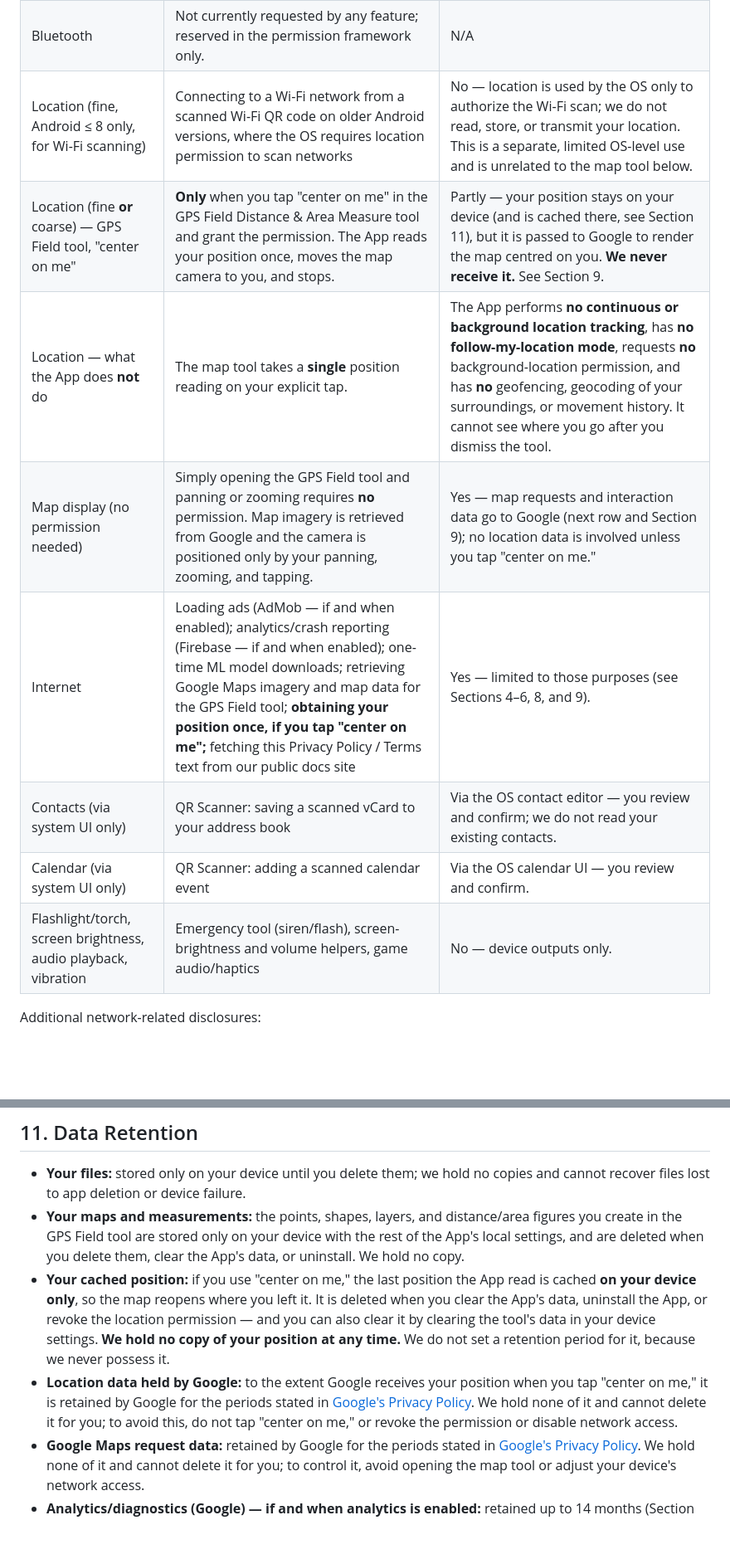
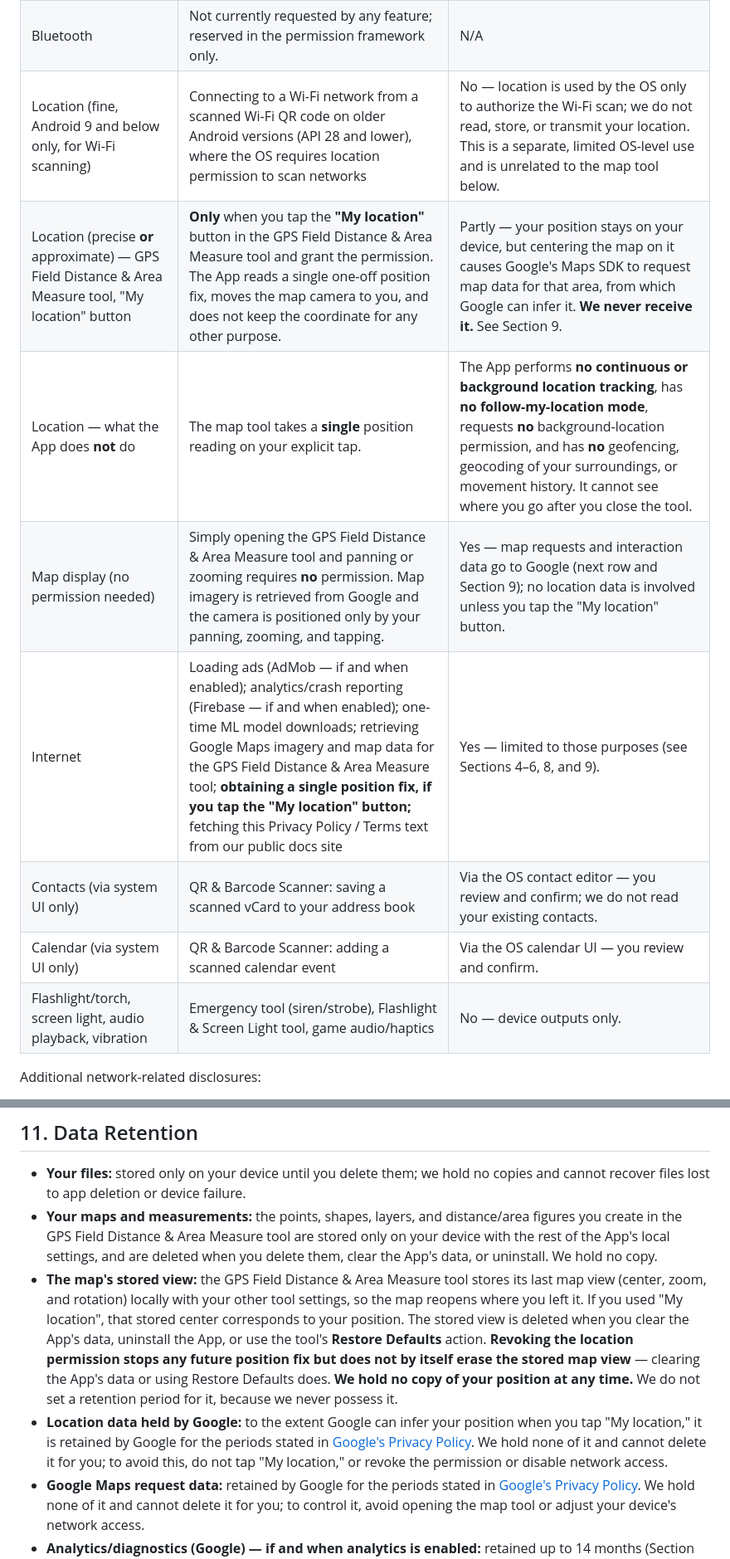
Before and after one commit to denizsafak/denizsafak.github.io, a Markdown page: licenses/morbox/privacy.md, 2 parts joined by grey strips. Shown at 83% size. GitHub-like rendering; blank space fills up the shorter version.

Commit message:
Update terms.md: Revise last updated date, clarify GPS tool features, and enhance user location privacy details

```diff
--- a/licenses/morbox/privacy.md
+++ b/licenses/morbox/privacy.md
@@ -76,14 +76,14 @@ The App requests device permissions only when the feature that needs them is use
 | Sensors / motion (compass, spirit level, rotation) | Compass, Spirit Level, Vibration Monitor, and rotation-aware tools | No — sensor readings are used live on-device and are not stored or transmitted. |
 | Microphone | Not currently requested by any feature. The permission framework supports it for potential future use; if a future feature requires it, this table will be updated before release. | N/A |
 | Bluetooth | Not currently requested by any feature; reserved in the permission framework only. | N/A |
-| Location (fine, Android ≤ 8 only, for Wi-Fi scanning) | Connecting to a Wi-Fi network from a scanned Wi-Fi QR code on older Android versions, where the OS requires location permission to scan networks | No — location is used by the OS only to authorize the Wi-Fi scan; we do not read, store, or transmit your location. This is a separate, limited OS-level use and is unrelated to the map tool below. |
-| Location (fine **or** coarse) — GPS Field tool, "center on me" | **Only** when you tap "center on me" in the GPS Field Distance & Area Measure tool and grant the permission. The App reads your position once, moves the map camera to you, and stops. | Partly — your position stays on your device (and is cached there, see Section 11), but it is passed to Google to render the map centred on you. **We never receive it.** See Section 9. |
-| Location — what the App does **not** do | The map tool takes a **single** position reading on your explicit tap. | The App performs **no continuous or background location tracking**, has **no follow-my-location mode**, requests **no** background-location permission, and has **no** geofencing, geocoding of your surroundings, or movement history. It cannot see where you go after you dismiss the tool. |
-| Map display (no permission needed) | Simply opening the GPS Field tool and panning or zooming requires **no** permission. Map imagery is retrieved from Google and the camera is positioned only by your panning, zooming, and tapping. | Yes — map requests and interaction data go to Google (next row and Section 9); no location data is involved unless you tap "center on me." |
-| Internet | Loading ads (AdMob — if and when enabled); analytics/crash reporting (Firebase — if and when enabled); one-time ML model downloads; retrieving Google Maps imagery and map data for the GPS Field tool; **obtaining your position once, if you tap "center on me";** fetching this Privacy Policy / Terms text from our public docs site | Yes — limited to those purposes (see Sections 4–6, 8, and 9). |
-| Contacts (via system UI only) | QR Scanner: saving a scanned vCard to your address book | Via the OS contact editor — you review and confirm; we do not read your existing contacts. |
-| Calendar (via system UI only) | QR Scanner: adding a scanned calendar event | Via the OS calendar UI — you review and confirm. |
-| Flashlight/torch, screen brightness, audio playback, vibration | Emergency tool (siren/flash), screen-brightness and volume helpers, game audio/haptics | No — device outputs only. |
+| Location (fine, Android 9 and below only, for Wi-Fi scanning) | Connecting to a Wi-Fi network from a scanned Wi-Fi QR code on older Android versions (API 28 and lower), where the OS requires location permission to scan networks | No — location is used by the OS only to authorize the Wi-Fi scan; we do not read, store, or transmit your location. This is a separate, limited OS-level use and is unrelated to the map tool below. |
+| Location (precise **or** approximate) — GPS Field Distance & Area Measure tool, "My location" button | **Only** when you tap the **"My location"** button in the GPS Field Distance & Area Measure tool and grant the permission. The App reads a single one-off position fix, moves the map camera to you, and does not keep the coordinate for any other purpose. | Partly — your position stays on your device, but centering the map on it causes Google's Maps SDK to request map data for that area, from which Google can infer it. **We never receive it.** See Section 9. |
+| Location — what the App does **not** do | The map tool takes a **single** position reading on your explicit tap. | The App performs **no continuous or background location tracking**, has **no follow-my-location mode**, requests **no** background-location permission, and has **no** geofencing, geocoding of your surroundings, or movement history. It cannot see where you go after you close the tool. |
+| Map display (no permission needed) | Simply opening the GPS Field Distance & Area Measure tool and panning or zooming requires **no** permission. Map imagery is retrieved from Google and the camera is positioned only by your panning, zooming, and tapping. | Yes — map requests and interaction data go to Google (next row and Section 9); no location data is involved unless you tap the "My location" button. |
+| Internet | Loading ads (AdMob — if and when enabled); analytics/crash reporting (Firebase — if and when enabled); one-time ML model downloads; retrieving Google Maps imagery and map data for the GPS Field Distance & Area Measure tool; **obtaining a single position fix, if you tap the "My location" button;** fetching this Privacy Policy / Terms text from our public docs site | Yes — limited to those purposes (see Sections 4–6, 8, and 9). |
+| Contacts (via system UI only) | QR & Barcode Scanner: saving a scanned vCard to your address book | Via the OS contact editor — you review and confirm; we do not read your existing contacts. |
+| Calendar (via system UI only) | QR & Barcode Scanner: adding a scanned calendar event | Via the OS calendar UI — you review and confirm. |
+| Flashlight/torch, screen light, audio playback, vibration | Emergency tool (siren/strobe), Flashlight & Screen Light tool, game audio/haptics | No — device outputs only. |
 
 Additional network-related disclosures:
 
@@ -139,9 +139,9 @@ Age-gating and store-level parental controls (Google Play parental controls, App
 
 ## 11. Data Retention
 * **Your files:** stored only on your device until you delete them; we hold no copies and cannot recover files lost to app deletion or device failure.
-* **Your maps and measurements:** the points, shapes, layers, and distance/area figures you create in the GPS Field tool are stored only on your device with the rest of the App's local settings, and are deleted when you delete them, clear the App's data, or uninstall. We hold no copy.
-* **Your cached position:** if you use "center on me," the last position the App read is cached **on your device only**, so the map reopens where you left it. It is deleted when you clear the App's data, uninstall the App, or revoke the location permission — and you can also clear it by clearing the tool's data in your device settings. **We hold no copy of your position at any time.** We do not set a retention period for it, because we never possess it.
-* **Location data held by Google:** to the extent Google receives your position when you tap "center on me," it is retained by Google for the periods stated in [Google's Privacy Policy](https://policies.google.com/privacy). We hold none of it and cannot delete it for you; to avoid this, do not tap "center on me," or revoke the permission or disable network access.
+* **Your maps and measurements:** the points, shapes, layers, and distance/area figures you create in the GPS Field Distance & Area Measure tool are stored only on your device with the rest of the App's local settings, and are deleted when you delete them, clear the App's data, or uninstall. We hold no copy.
+* **The map's stored view:** the GPS Field Distance & Area Measure tool stores its last map view (center, zoom, and rotation) locally with your other tool settings, so the map reopens where you left it. If you used "My location", that stored center corresponds to your position. The stored view is deleted when you clear the App's data, uninstall the App, or use the tool's **Restore Defaults** action. **Revoking the location permission stops any future position fix but does not by itself erase the stored map view** — clearing the App's data or using Restore Defaults does. **We hold no copy of your position at any time.** We do not set a retention period for it, because we never possess it.
+* **Location data held by Google:** to the extent Google can infer your position when you tap "My location," it is retained by Google for the periods stated in [Google's Privacy Policy](https://policies.google.com/privacy). We hold none of it and cannot delete it for you; to avoid this, do not tap "My location," or revoke the permission or disable network access.
 * **Google Maps request data:** retained by Google for the periods stated in [Google's Privacy Policy](https://policies.google.com/privacy). We hold none of it and cannot delete it for you; to control it, avoid opening the map tool or adjust your device's network access.
 * **Analytics/diagnostics (Google) — if and when analytics is enabled:** retained up to 14 months (Section 5), then auto-deleted by Google.
 * **Ad data (Google) — if and when ads are enabled:** retained per Google's policies linked in Section 9.
```
Also changed, not shown: other parts of licenses/morbox/privacy.md (+24 -24 lines), licenses/morbox/terms.md (+8 -8 lines).
